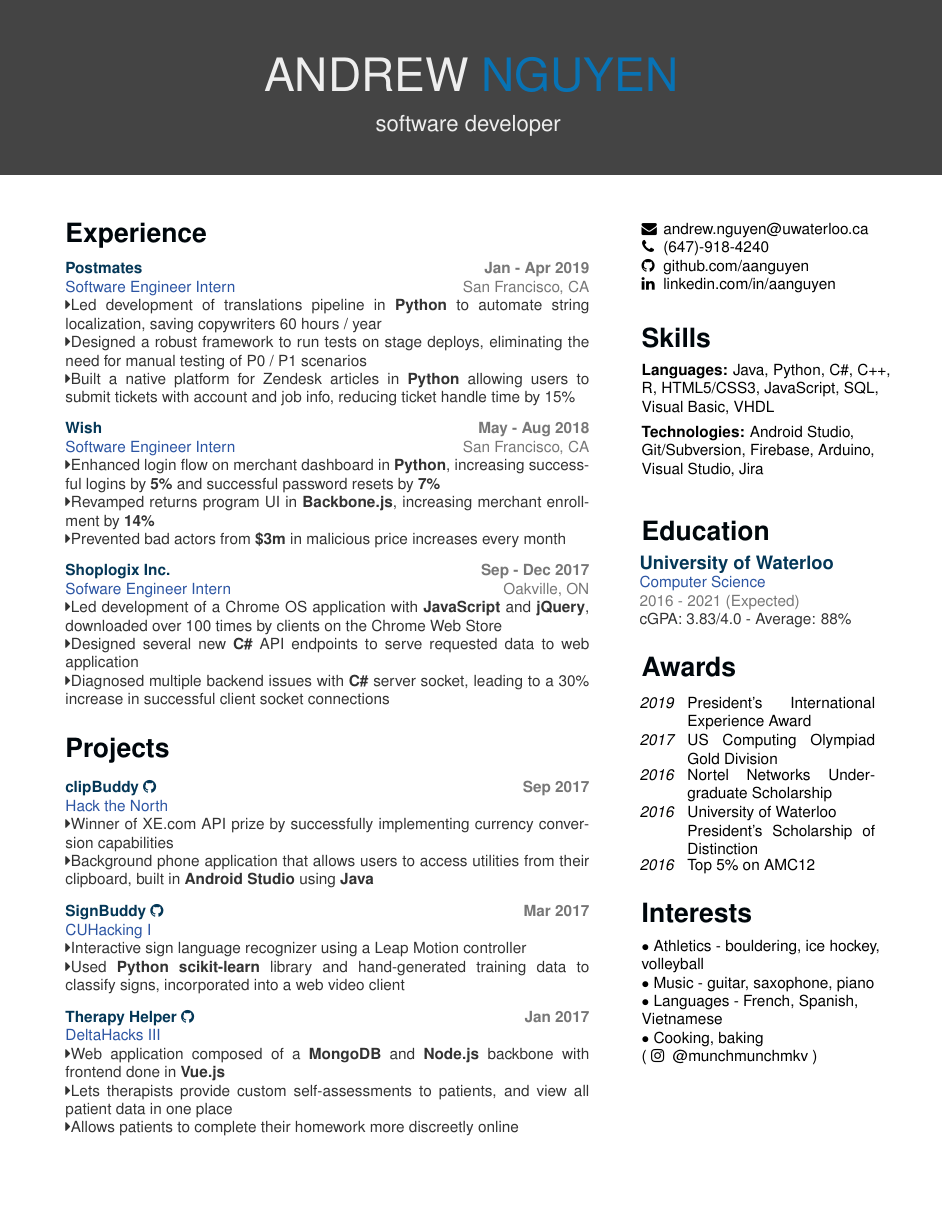
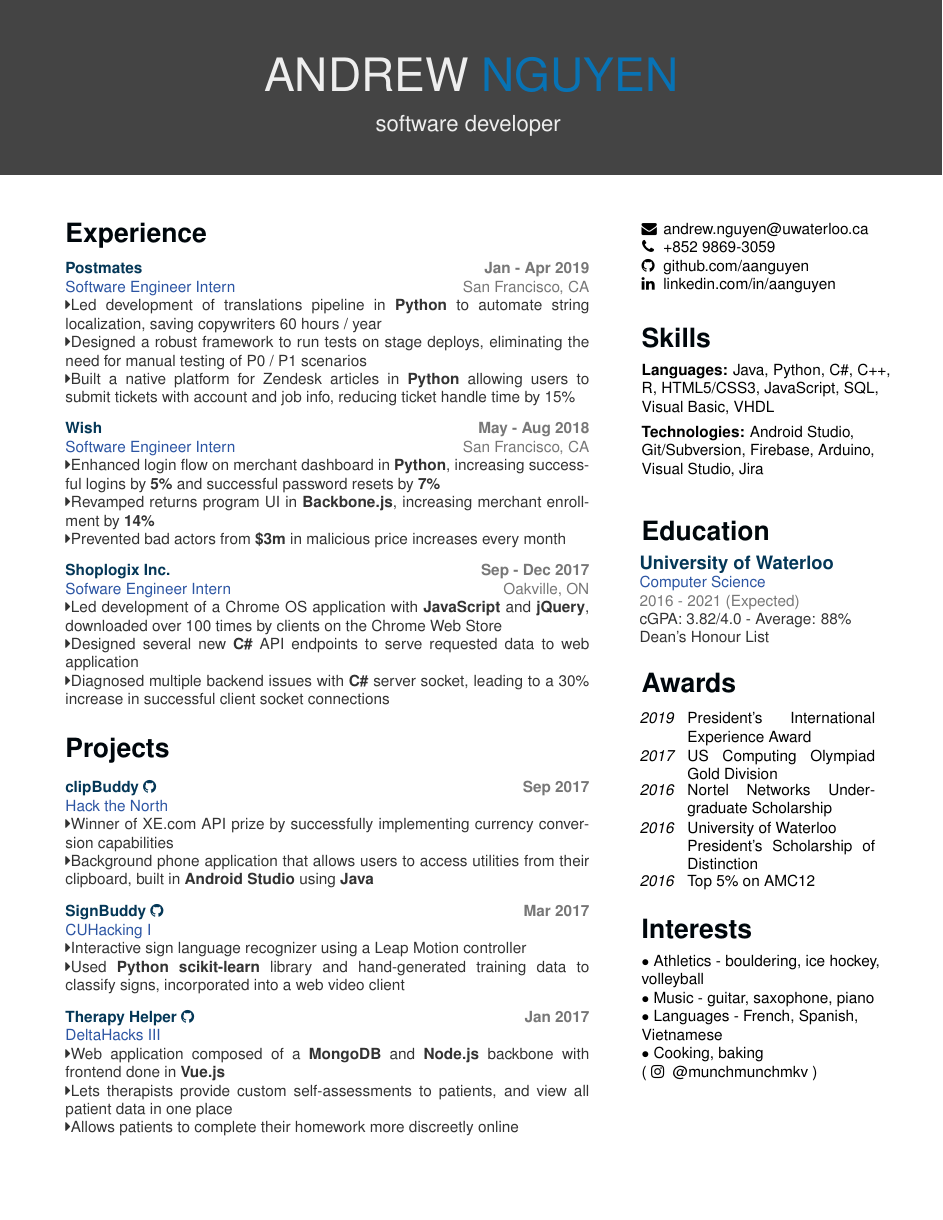
Before and after one commit to aanguyen/personal-resume, a LaTeX document (aanguyen_res.tex, which reads aanguyen_res.cls): the whole page. Compiled offline with pdfLaTeX.

Commit message:
update hk

```diff
--- a/aanguyen_res.cls
+++ b/aanguyen_res.cls
@@ -130,7 +130,7 @@
  	}
 }
 %Edu entry
-\newcommand{\eduentry}[4] {
+\newcommand{\eduentry}[5] {
 	\fontfamily{phv}\selectfont
  	\hspace{-0.05cm}\parbox[t]{5.8cm} {
 		\fontfamily{phv}\selectfont
@@ -140,7 +140,8 @@
 		\color{accent}#2\\
 		%\color{accent}\emph{#2}\\
 		\color{tagText}#3\\
-		\color{bodyText}#4
+		\color{bodyText}#4\\
+		\color{bodyText}#5
  	}
 }
 %Award entry
--- a/aanguyen_res.tex
+++ b/aanguyen_res.tex
@@ -10,7 +10,8 @@
 		\vspace{35pt}% space between top and sidebar
 		%\section{Contact}
 			\iconentry{\faEnvelope}\href{mailto:andrew.nguyen@uwaterloo.ca}{andrew.nguyen@uwaterloo.ca}
-			\iconentry{\faPhone}{(647)-918-4240}
+			\iconentry{\faPhone}{+852 9869-3059}
+			%\iconentry{\faPhone}{(647)-918-4240}
 			\iconentry{\faGithub}\href{http://github.com/aanguyen}{github.com/aanguyen}
 			\iconentry{\faLinkedin}\href{http://www.linkedin.com/in/aanguyen}{linkedin.com/in/aanguyen}
 			\vspace{0.75cm}%
@@ -24,7 +25,8 @@
 				{University of Waterloo}%
 				{Computer Science}%
 				{2016 - 2021 (Expected)}%
-				{cGPA: 3.83/4.0 - Average: 88\%}
+				{cGPA: 3.82/4.0 - Average: 88\%}% After Spring2019 - 101.2/106
+				{Dean's Honour List}
 			\vspace{0.65cm}%
 		\section{Awards}
 			\awardentry{2019}{President's International Experience Award}%
```
Also changed, not shown: aanguyen_res.pdf.
